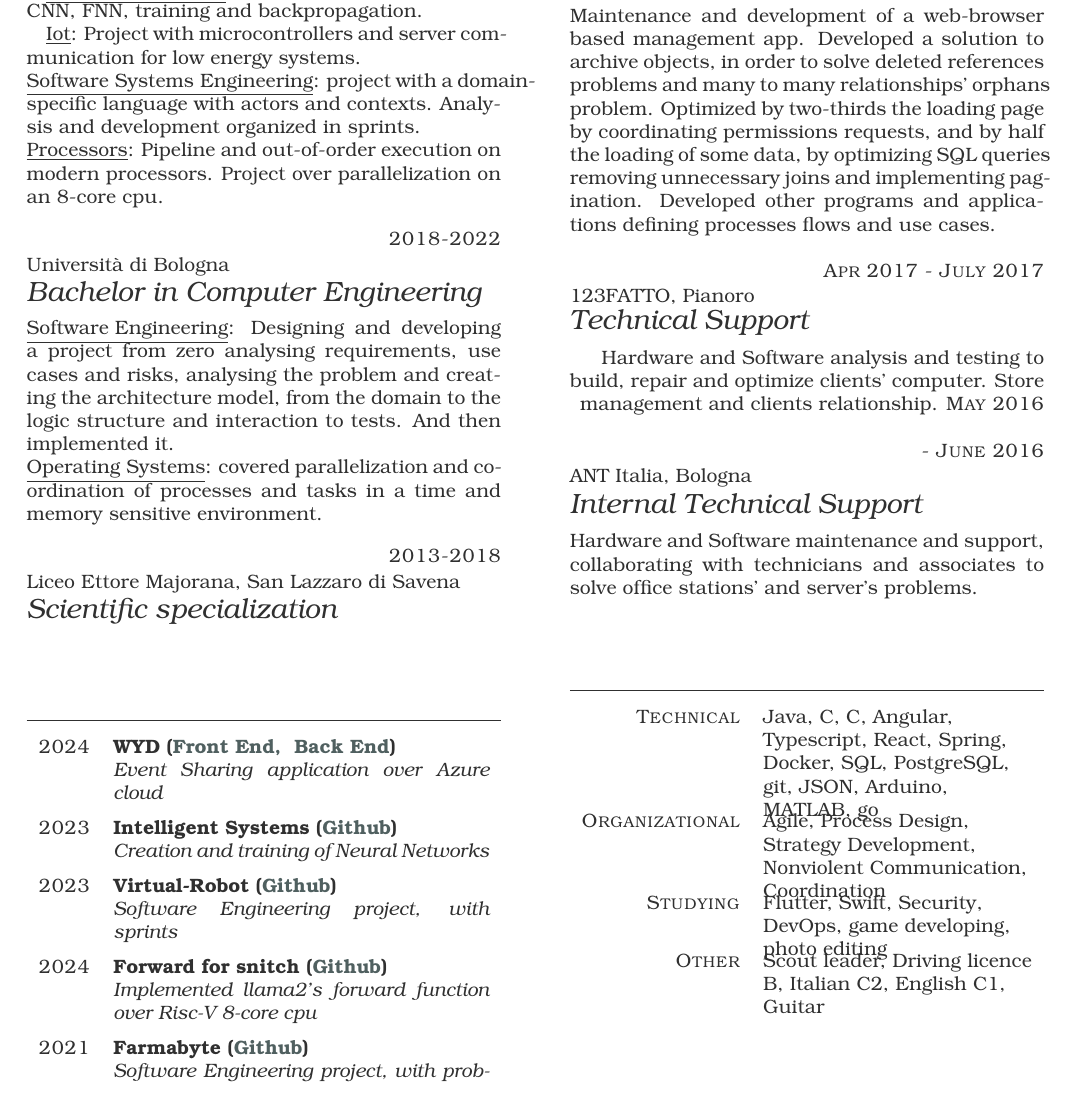
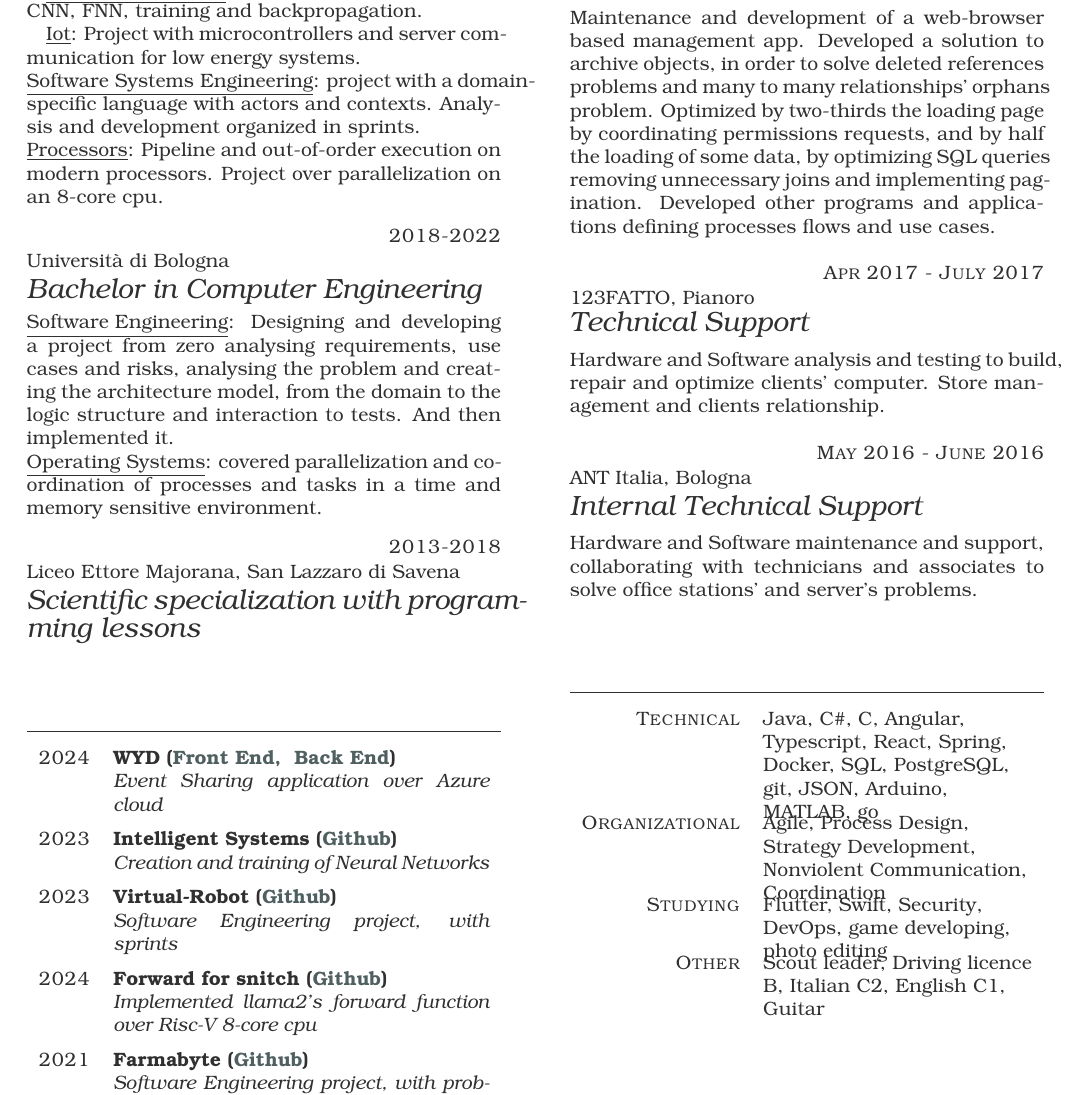
Before and after one commit to RedDuality/CurriculumVitae, a LaTeX CV (CVRomaniniGiacomoEng.tex): part of the page, cut so that both start at the same text. Compiled offline with LuaLaTeX.

Commit message:
minor punctualization

```diff
--- a/CVRomaniniGiacomoEng.tex
+++ b/CVRomaniniGiacomoEng.tex
@@ -39,7 +39,7 @@
 
       \item{2013-2018}
             {Liceo Ettore Majorana, San Lazzaro di Savena}
-            {Scientific specialization}
+            {Scientific specialization with programming lessons}
 \end{eventlist}
 
 \section{Public projects}
@@ -100,7 +101,7 @@
 
 \begin{factlist}
       \item{Technical}
-            {Java, C, C, Angular, Typescript, React, Spring, Docker, SQL, PostgreSQL, git, JSON, Arduino, MATLAB, go}
+            {Java, C\#, C, Angular, Typescript, React, Spring, Docker, SQL, PostgreSQL, git, JSON, Arduino, MATLAB, go}
 
       \item{Organizational}
             {Agile, Process Design, Strategy Development, Nonviolent Communication, Coordination}
```
Also changed, not shown: CVRomaniniGiacomoEng.pdf, CVRomaniniGiacomoEng.tex (1 more changed lines), 3 other files.
